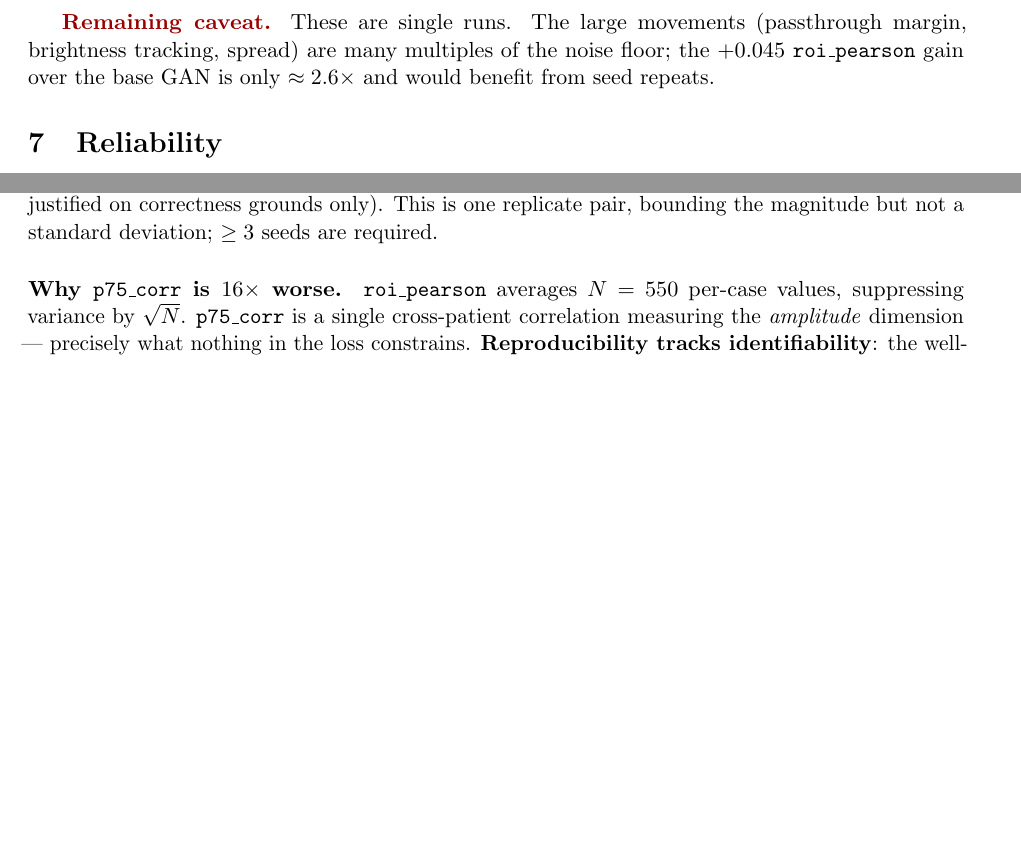
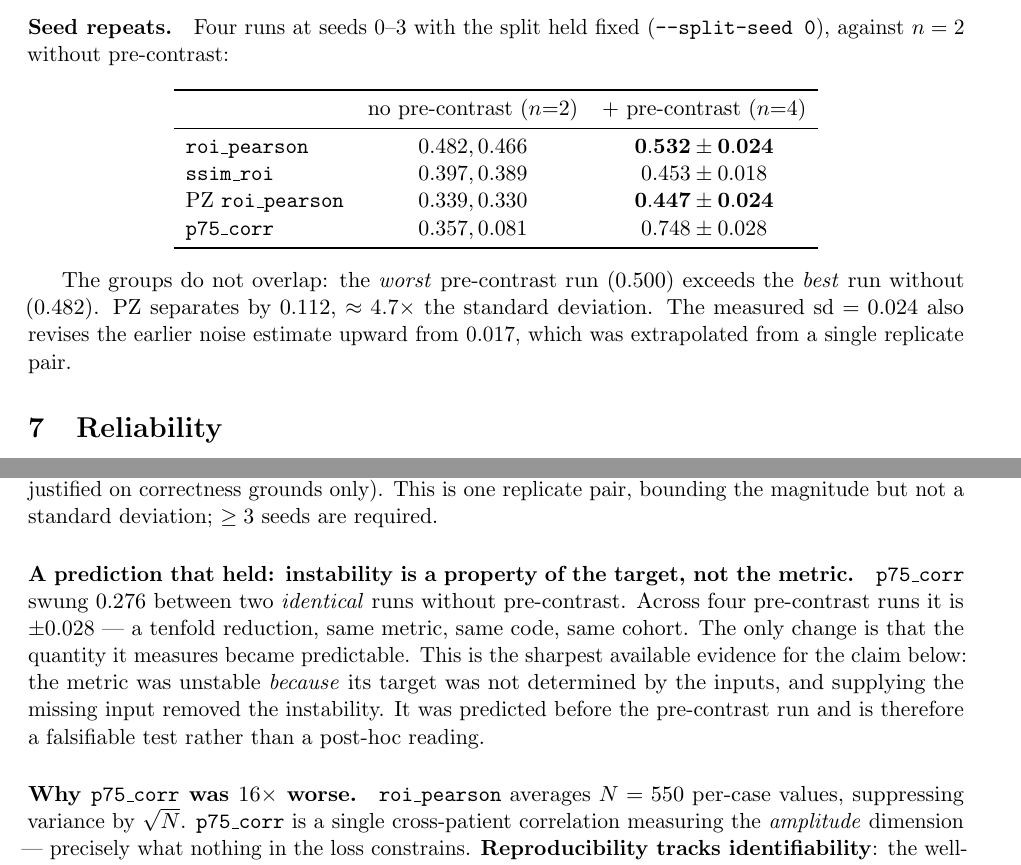
Before and after one commit to kaushikmadapati7/synthetic-dce-tier-1, a LaTeX paper (REPORT.tex): two parts of pages 8 and 9 of 12 before the commit and two parts of pages 8 and 9 of 13 after it, joined at a grey line, cut at the place of the change, the shorter picture padded with empty space. Compiled offline with pdfLaTeX.

Commit message:
seed statistics, the p75_corr stability result, and the 2D reversal
Four-seed repeats (split held fixed via --split-seed 0) give real error bars and
settle the pre-contrast question:

                     no pre-contrast (n=2)   + pre-contrast (n=4)
  roi_pearson        0.482, 0.466            0.532 +/- 0.024
  PZ roi_pearson     0.339, 0.330            0.447 +/- 0.024
  p75_corr           0.357, 0.081            0.748 +/- 0.028

The groups do not overlap -- the worst pre-contrast run beats the best without.
Measured sd is 0.024, revising the earlier 0.017 estimate upward; that figure was
extrapolated from one replicate pair and was too optimistic.

The result worth leading with: p75_corr swung 0.276 between two IDENTICAL runs
without pre-contrast, and is +/- 0.028 across four runs with it. Tenfold
reduction, same metric and code, with the only change being that its target became
predictable. That was predicted before the run, so it is a falsifiable test of
"reproducibility tracks identifiability" rather than a post-hoc reading, and it is
stronger evidence for that claim than anything else in the report.

Also flags that the 2D ranking REVERSES under pre-contrast: 2D flow 0.439 vs 2D
GAN 0.293, and the 3D flow gains more than the 3D GAN (+0.097 vs +0.058), halving
the 3D gap. Consistent with the flow's failure mode having been amplitude all
along. n=1 in 2D with no noise floor, so not established -- but "the GAN wins" can
no longer be stated as a general result.

train.slurm: FLOW_SOURCE help text now mentions pregad (the knob was already
wired; that run simply was not submitted).

Co-Authored-By: Claude Opus 5 (1M context) <noreply@anthropic.com>

```diff
--- a/REPORT.tex
+++ b/REPORT.tex
@@ -411,10 +421,26 @@ still short of the oracle) is plausibly the second, which de-identification remo
 headers and which no image contains. Clinically this costs nothing: a pre-contrast $T_1$
 requires no gadolinium, so the premise of the work is intact.
 
-\flag{Remaining caveat.} These are single runs. The large movements (passthrough margin,
-brightness tracking, spread) are many multiples of the noise floor; the
-$+0.045$ \texttt{roi\_pearson} gain over the base GAN is only $\approx2.6\times$ and would
-benefit from seed repeats.
+\paragraph{Seed repeats.} Four runs at seeds $0$--$3$ with the split held fixed
+(\texttt{-{}-split-seed 0}), against $n=2$ without pre-contrast:
+
+\begin{center}
+\begin{tabular}{lcc}
+\toprule
+& no pre-contrast ($n{=}2$) & $+$ pre-contrast ($n{=}4$) \\
+\midrule
+\texttt{roi\_pearson} & 0.482,\,0.466 & $\mathbf{0.532\pm0.024}$ \\
+\texttt{ssim\_roi} & 0.397,\,0.389 & $0.453\pm0.018$ \\
+PZ \texttt{roi\_pearson} & 0.339,\,0.330 & $\mathbf{0.447\pm0.024}$ \\
+\texttt{p75\_corr} & 0.357,\,0.081 & $0.748\pm0.028$ \\
+\bottomrule
+\end{tabular}
+\end{center}
+
+The groups do not overlap: the \emph{worst} pre-contrast run ($0.500$) exceeds the
+\emph{best} run without ($0.482$). PZ separates by $0.112$, $\approx4.7\times$ the standard
+deviation. The measured $\mathrm{sd}=0.024$ also revises the earlier noise estimate upward
+from $0.017$, which was extrapolated from a single replicate pair.
 
 \section{Reliability}
 
@@ -484,7 +510,16 @@ iso-versus-no-iso A/B ($0.020$ --- inside noise, so iso is justified on correctn
 only). This is one replicate pair, bounding the magnitude but not a standard deviation;
 $\ge3$ seeds are required.
 
-\paragraph{Why \texttt{p75\_corr} is $16\times$ worse.} \texttt{roi\_pearson} averages $N=550$
+\paragraph{A prediction that held: instability is a property of the target, not the metric.}
+\texttt{p75\_corr} swung $0.276$ between two \emph{identical} runs without pre-contrast.
+Across four pre-contrast runs it is $\pm0.028$ --- a tenfold reduction, same metric, same
+code, same cohort. The only change is that the quantity it measures became predictable.
+This is the sharpest available evidence for the claim below: the metric was unstable
+\emph{because} its target was not determined by the inputs, and supplying the missing input
+removed the instability. It was predicted before the pre-contrast run and is therefore a
+falsifiable test rather than a post-hoc reading.
+
+\paragraph{Why \texttt{p75\_corr} was $16\times$ worse.} \texttt{roi\_pearson} averages $N=550$
 per-case values, suppressing variance by $\sqrt N$. \texttt{p75\_corr} is a single
 cross-patient correlation measuring the \emph{amplitude} dimension --- precisely what nothing
 in the loss constrains. \textbf{Reproducibility tracks identifiability}: the well-determined
```
Also changed, not shown: REPORT.pdf, REPORT.tex (10 more changed lines), 1 other file.
